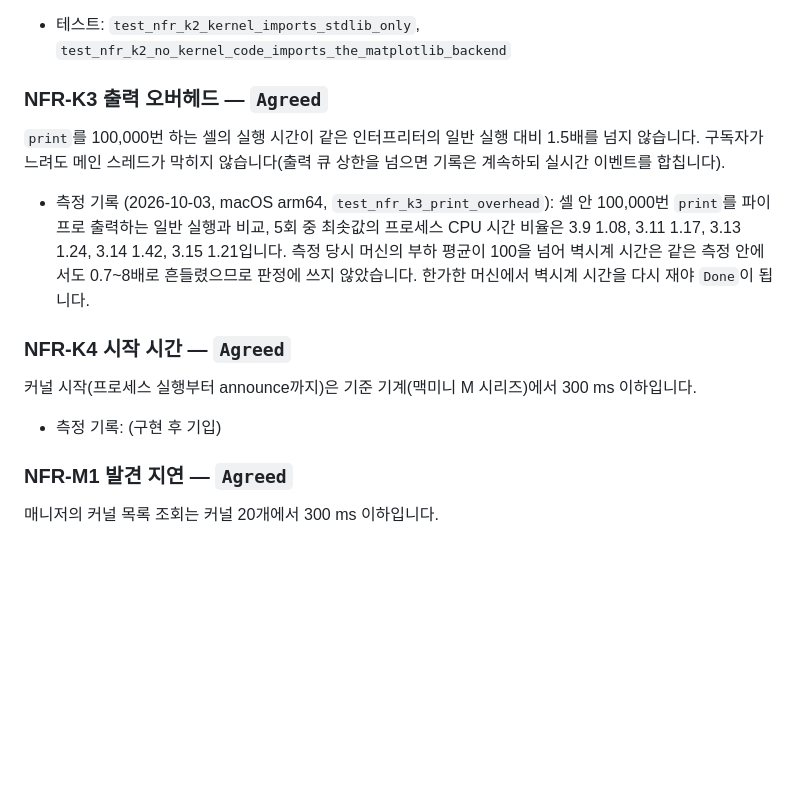
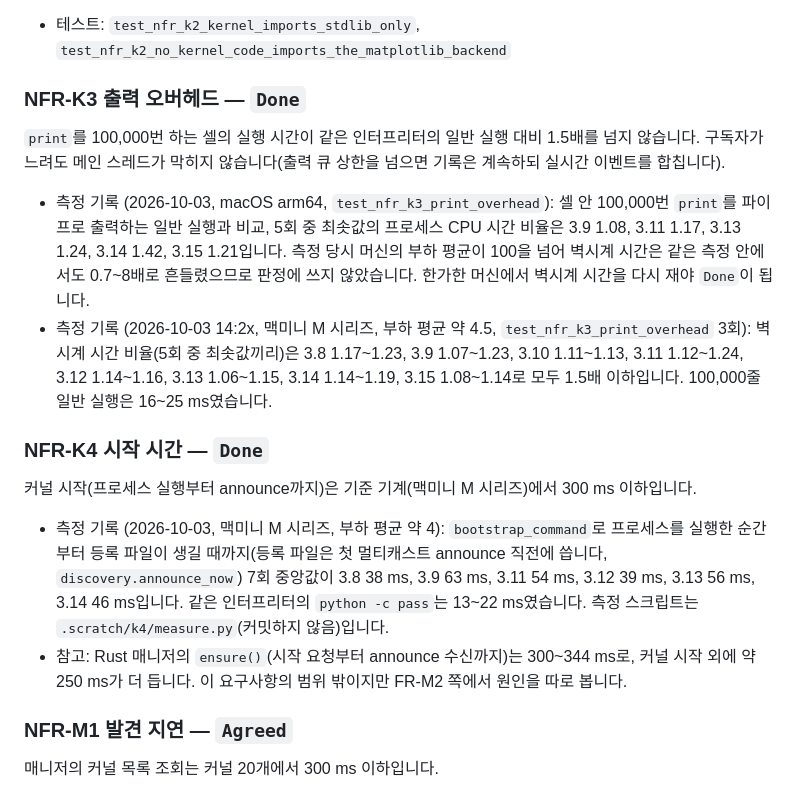
Before and after one commit to DarkPyonix/darkpyonix, a Markdown page: docs/SPEC.md, the part around the change. Drawn GitHub-style; blank space fills up the shorter version.

Commit message:
Docs: Record idle-machine timings for NFR-K3 and NFR-K4 and mark them Done

```diff
--- a/docs/SPEC.md
+++ b/docs/SPEC.md
@@ -343,13 +343,15 @@ OpenAI 계정 로그인을 지원하고, Codex 토큰 사용량 외에 Chat 사
 `kernel/darkpyonix/kernel/`, `kernel/darkpyonix/*.py`, `kernel/darkpyonix/format/`의 모든 import가 표준 라이브러리임을 테스트가 AST로 확인합니다(`sys.stdlib_module_names`, 3.8용 고정 목록 병행). 예외는 `kernel/darkpyonix/kernel/mplbackend.py` 하나입니다. 사용자 코드가 pyplot을 import할 때 matplotlib이 직접 불러오는 백엔드 모듈이라 `matplotlib`을 import할 수 있고(FR-X6), 다른 커널 코드는 이 모듈을 import하지 않습니다.
 - 테스트: `test_nfr_k2_kernel_imports_stdlib_only`, `test_nfr_k2_no_kernel_code_imports_the_matplotlib_backend`
 
-### NFR-K3 출력 오버헤드 — `Agreed`
+### NFR-K3 출력 오버헤드 — `Done`
 `print`를 100,000번 하는 셀의 실행 시간이 같은 인터프리터의 일반 실행 대비 1.5배를 넘지 않습니다. 구독자가 느려도 메인 스레드가 막히지 않습니다(출력 큐 상한을 넘으면 기록은 계속하되 실시간 이벤트를 합칩니다).
 - 측정 기록 (2026-10-03, macOS arm64, `test_nfr_k3_print_overhead`): 셀 안 100,000번 `print`를 파이프로 출력하는 일반 실행과 비교, 5회 중 최솟값의 프로세스 CPU 시간 비율은 3.9 1.08, 3.11 1.17, 3.13 1.24, 3.14 1.42, 3.15 1.21입니다. 측정 당시 머신의 부하 평균이 100을 넘어 벽시계 시간은 같은 측정 안에서도 0.7~8배로 흔들렸으므로 판정에 쓰지 않았습니다. 한가한 머신에서 벽시계 시간을 다시 재야 `Done`이 됩니다.
+- 측정 기록 (2026-10-03 14:2x, 맥미니 M 시리즈, 부하 평균 약 4.5, `test_nfr_k3_print_overhead` 3회): 벽시계 시간 비율(5회 중 최솟값끼리)은 3.8 1.17~1.23, 3.9 1.07~1.23, 3.10 1.11~1.13, 3.11 1.12~1.24, 3.12 1.14~1.16, 3.13 1.06~1.15, 3.14 1.14~1.19, 3.15 1.08~1.14로 모두 1.5배 이하입니다. 100,000줄 일반 실행은 16~25 ms였습니다.
 
-### NFR-K4 시작 시간 — `Agreed`
+### NFR-K4 시작 시간 — `Done`
 커널 시작(프로세스 실행부터 announce까지)은 기준 기계(맥미니 M 시리즈)에서 300 ms 이하입니다.
-- 측정 기록: (구현 후 기입)
+- 측정 기록 (2026-10-03, 맥미니 M 시리즈, 부하 평균 약 4): `bootstrap_command`로 프로세스를 실행한 순간부터 등록 파일이 생길 때까지(등록 파일은 첫 멀티캐스트 announce 직전에 씁니다, `discovery.announce_now`) 7회 중앙값이 3.8 38 ms, 3.9 63 ms, 3.11 54 ms, 3.12 39 ms, 3.13 56 ms, 3.14 46 ms입니다. 같은 인터프리터의 `python -c pass`는 13~22 ms였습니다. 측정 스크립트는 `.scratch/k4/measure.py`(커밋하지 않음)입니다.
+- 참고: Rust 매니저의 `ensure()`(시작 요청부터 announce 수신까지)는 300~344 ms로, 커널 시작 외에 약 250 ms가 더 듭니다. 이 요구사항의 범위 밖이지만 FR-M2 쪽에서 원인을 따로 봅니다.
 
 ### NFR-M1 발견 지연 — `Agreed`
 매니저의 커널 목록 조회는 커널 20개에서 300 ms 이하입니다.
```
